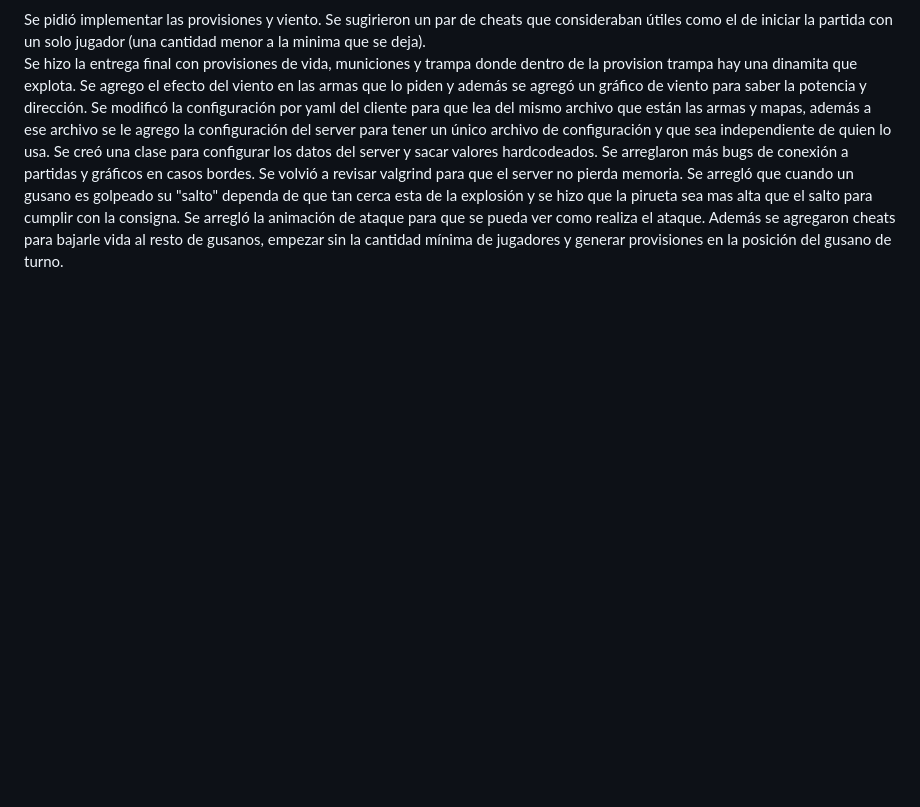
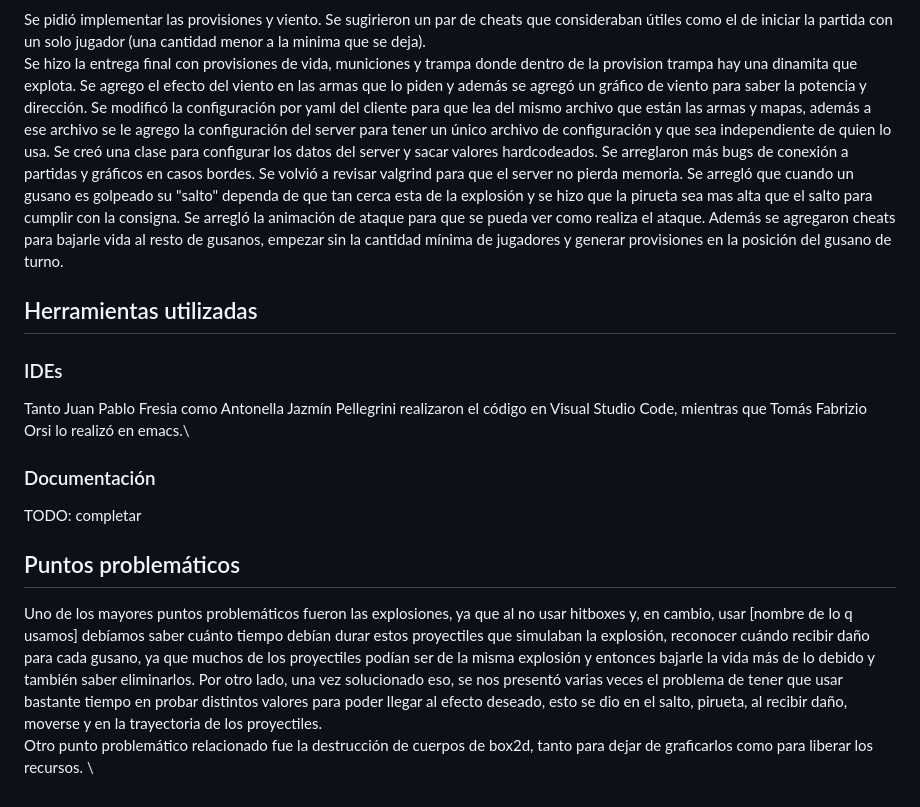
Before and after one commit to Los-Socketes/Worms, a Markdown page: documentacion/ManualDelProyecto.md, the part around the change. GitHub-like rendering; blank space fills up the shorter version.

Commit message:
agrego herramientas y problemas

```diff
--- a/documentacion/ManualDelProyecto.md
+++ b/documentacion/ManualDelProyecto.md
@@ -56,3 +56,13 @@ Se presentaron todas las armas funcionales, se arreglaron para que las condicion
 ### Semana 7 (1 de Diciembre a 5 de Diciembre)
 Se pidió implementar las provisiones y viento. Se sugirieron un par de cheats que consideraban útiles como el de iniciar la partida con un solo jugador (una cantidad menor a la minima que se deja).\
 Se hizo la entrega final con provisiones de vida, municiones y trampa donde dentro de la provision trampa hay una dinamita que explota. Se agrego el efecto del viento en las armas que lo piden y además se agregó un gráfico de viento para saber la potencia y dirección. Se modificó la configuración por yaml del cliente para que lea del mismo archivo que están las armas y mapas, además a ese archivo se le agrego la configuración del server para tener un único archivo de configuración y que sea independiente de quien lo usa. Se creó una clase para configurar los datos del server y sacar valores hardcodeados. Se arreglaron más bugs de conexión a partidas y gráficos en casos bordes. Se volvió a revisar valgrind para que el server no pierda memoria. Se arregló que cuando un gusano es golpeado su "salto" dependa de que tan cerca esta de la explosión y se hizo que la pirueta sea mas alta que el salto para cumplir con la consigna. Se arregló la animación de ataque para que se pueda ver como realiza el ataque. Además se agregaron cheats para bajarle vida al resto de gusanos, empezar sin la cantidad mínima de jugadores y generar provisiones en la posición del gusano de turno.
+
+## Herramientas utilizadas
+### IDEs
+Tanto Juan Pablo Fresia como Antonella Jazmín Pellegrini realizaron el código en Visual Studio Code, mientras que Tomás Fabrizio Orsi lo realizó en emacs.\
+### Documentación
+TODO: completar
+
+## Puntos problemáticos
+Uno de los mayores puntos problemáticos fueron las explosiones, ya que al no usar hitboxes y, en cambio, usar [nombre de lo q usamos] debíamos saber cuánto tiempo debían durar estos proyectiles que simulaban la explosión, reconocer cuándo recibir daño para cada gusano, ya que muchos de los proyectiles podían ser de la misma explosión y entonces bajarle la vida más de lo debido y también saber eliminarlos. Por otro lado, una vez solucionado eso, se nos presentó varias veces el problema de tener que usar bastante tiempo en probar distintos valores para poder llegar al efecto deseado, esto se dio en el salto, pirueta, al recibir daño, moverse y en la trayectoria de los proyectiles. \
+Otro punto problemático relacionado fue la destrucción de cuerpos de box2d, tanto para dejar de graficarlos como para liberar los recursos. \
```
